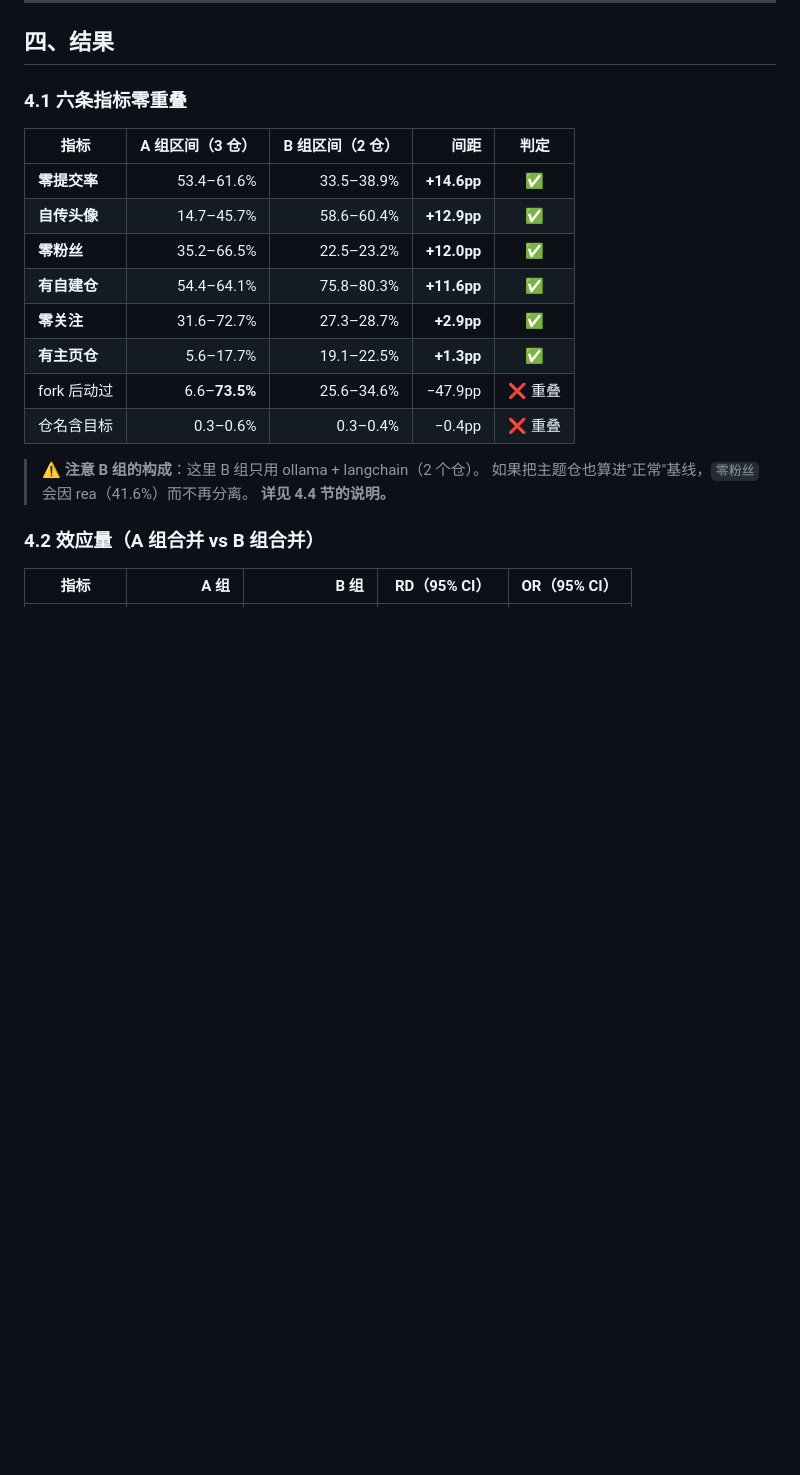
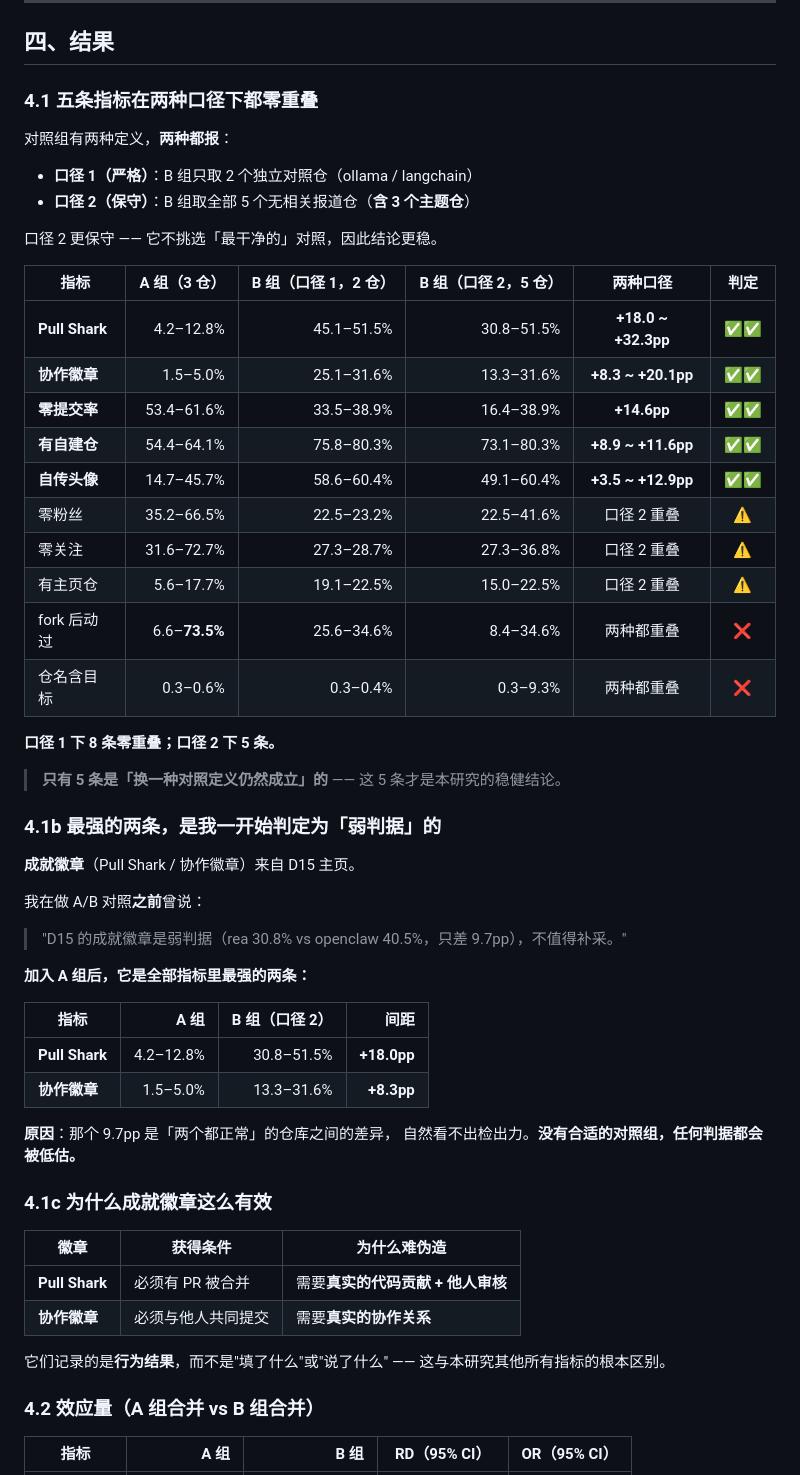
Before and after one commit to jimmy-Smile-ltl/fork-detectability, a Markdown page: docs/20_研究报告_最终版.md, the part around the change. Drawn GitHub-style; blank space fills up the shorter version.

```diff
--- a/docs/20_研究报告_最终版.md
+++ b/docs/20_研究报告_最终版.md
@@ -156,22 +156,58 @@ GitHub 的 star 与 fork 是衡量项目受欢迎程度的核心信号。
 
 ## 四、结果
 
-### 4.1 六条指标零重叠
+### 4.1 五条指标在**两种口径下**都零重叠
 
-| 指标 | A 组区间（3 仓） | B 组区间（2 仓） | 间距 | 判定 |
-|---|---:|---:|---:|:---:|
-| **零提交率** | 53.4–61.6% | 33.5–38.9% | **+14.6pp** | ✅ |
-| **自传头像** | 14.7–45.7% | 58.6–60.4% | **+12.9pp** | ✅ |
-| **零粉丝** | 35.2–66.5% | 22.5–23.2% | **+12.0pp** | ✅ |
-| **有自建仓** | 54.4–64.1% | 75.8–80.3% | **+11.6pp** | ✅ |
-| **零关注** | 31.6–72.7% | 27.3–28.7% | **+2.9pp** | ✅ |
-| **有主页仓** | 5.6–17.7% | 19.1–22.5% | **+1.3pp** | ✅ |
-| fork 后动过 | 6.6–**73.5%** | 25.6–34.6% | −47.9pp | ❌ 重叠 |
-| 仓名含目标 | 0.3–0.6% | 0.3–0.4% | −0.4pp | ❌ 重叠 |
+对照组有两种定义，**两种都报**：
 
-> ⚠️ **注意 B 组的构成**：这里 B 组只用 ollama + langchain（2 个仓）。
-> 如果把主题仓也算进"正常"基线，`零粉丝` 会因 rea（41.6%）而不再分离。
-> **详见 4.4 节的说明。**
+- **口径 1（严格）**：B 组只取 2 个独立对照仓（ollama / langchain）
+- **口径 2（保守）**：B 组取全部 5 个无相关报道仓（**含 3 个主题仓**）
+
+口径 2 更保守 —— 它不挑选「最干净的」对照，因此结论更稳。
+
+| 指标 | A 组（3 仓） | B 组（口径 1，2 仓） | B 组（口径 2，5 仓） | 两种口径 | 判定 |
+|---|---:|---:|---:|:---:|:---:|
+| **Pull Shark** | 4.2–12.8% | 45.1–51.5% | 30.8–51.5% | **+18.0 ~ +32.3pp** | ✅✅ |
+| **协作徽章** | 1.5–5.0% | 25.1–31.6% | 13.3–31.6% | **+8.3 ~ +20.1pp** | ✅✅ |
+| **零提交率** | 53.4–61.6% | 33.5–38.9% | 16.4–38.9% | **+14.6pp** | ✅✅ |
+| **有自建仓** | 54.4–64.1% | 75.8–80.3% | 73.1–80.3% | **+8.9 ~ +11.6pp** | ✅✅ |
+| **自传头像** | 14.7–45.7% | 58.6–60.4% | 49.1–60.4% | **+3.5 ~ +12.9pp** | ✅✅ |
+| 零粉丝 | 35.2–66.5% | 22.5–23.2% | 22.5–41.6% | 口径 2 重叠 | ⚠️ |
+| 零关注 | 31.6–72.7% | 27.3–28.7% | 27.3–36.8% | 口径 2 重叠 | ⚠️ |
+| 有主页仓 | 5.6–17.7% | 19.1–22.5% | 15.0–22.5% | 口径 2 重叠 | ⚠️ |
+| fork 后动过 | 6.6–**73.5%** | 25.6–34.6% | 8.4–34.6% | 两种都重叠 | ❌ |
+| 仓名含目标 | 0.3–0.6% | 0.3–0.4% | 0.3–9.3% | 两种都重叠 | ❌ |
+
+**口径 1 下 8 条零重叠；口径 2 下 5 条。**
+
+> **只有 5 条是「换一种对照定义仍然成立」的** —— 这 5 条才是本研究的稳健结论。
+
+### 4.1b 最强的两条，是我一开始判定为「弱判据」的
+
+**成就徽章**（Pull Shark / 协作徽章）来自 D15 主页。
+
+我在做 A/B 对照**之前**曾说：
+> "D15 的成就徽章是弱判据（rea 30.8% vs openclaw 40.5%，只差 9.7pp），不值得补采。"
+
+**加入 A 组后，它是全部指标里最强的两条：**
+
+| 指标 | A 组 | B 组（口径 2） | 间距 |
+|---|---:|---:|---:|
+| **Pull Shark** | 4.2–12.8% | 30.8–51.5% | **+18.0pp** |
+| **协作徽章** | 1.5–5.0% | 13.3–31.6% | **+8.3pp** |
+
+**原因**：那个 9.7pp 是「两个都正常」的仓库之间的差异，
+自然看不出检出力。**没有合适的对照组，任何判据都会被低估。**
+
+### 4.1c 为什么成就徽章这么有效
+
+| 徽章 | 获得条件 | 为什么难伪造 |
+|---|---|---|
+| **Pull Shark** | 必须有 PR 被合并 | 需要**真实的代码贡献 + 他人审核** |
+| **协作徽章** | 必须与他人共同提交 | 需要**真实的协作关系** |
+
+它们记录的是**行为结果**，而不是"填了什么"或"说了什么" ——
+这与本研究其他所有指标的根本区别。
 
 ### 4.2 效应量（A 组合并 vs B 组合并）
 
```
Also changed, not shown: README.md (+28 -16 lines), docs/11_真人判别指标手册.md (+60 -0 lines), figs/21_ab_separation.png, 4 other files.
